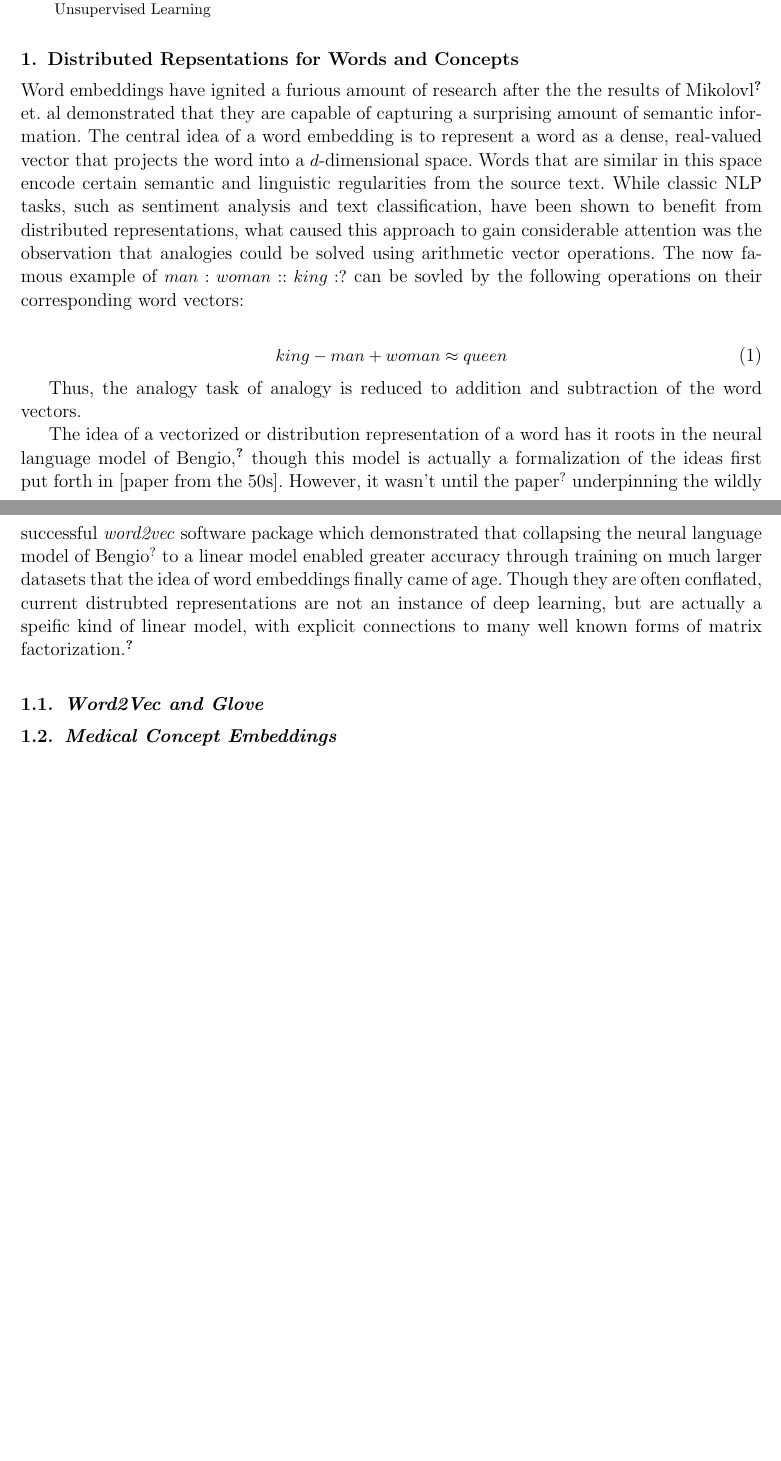
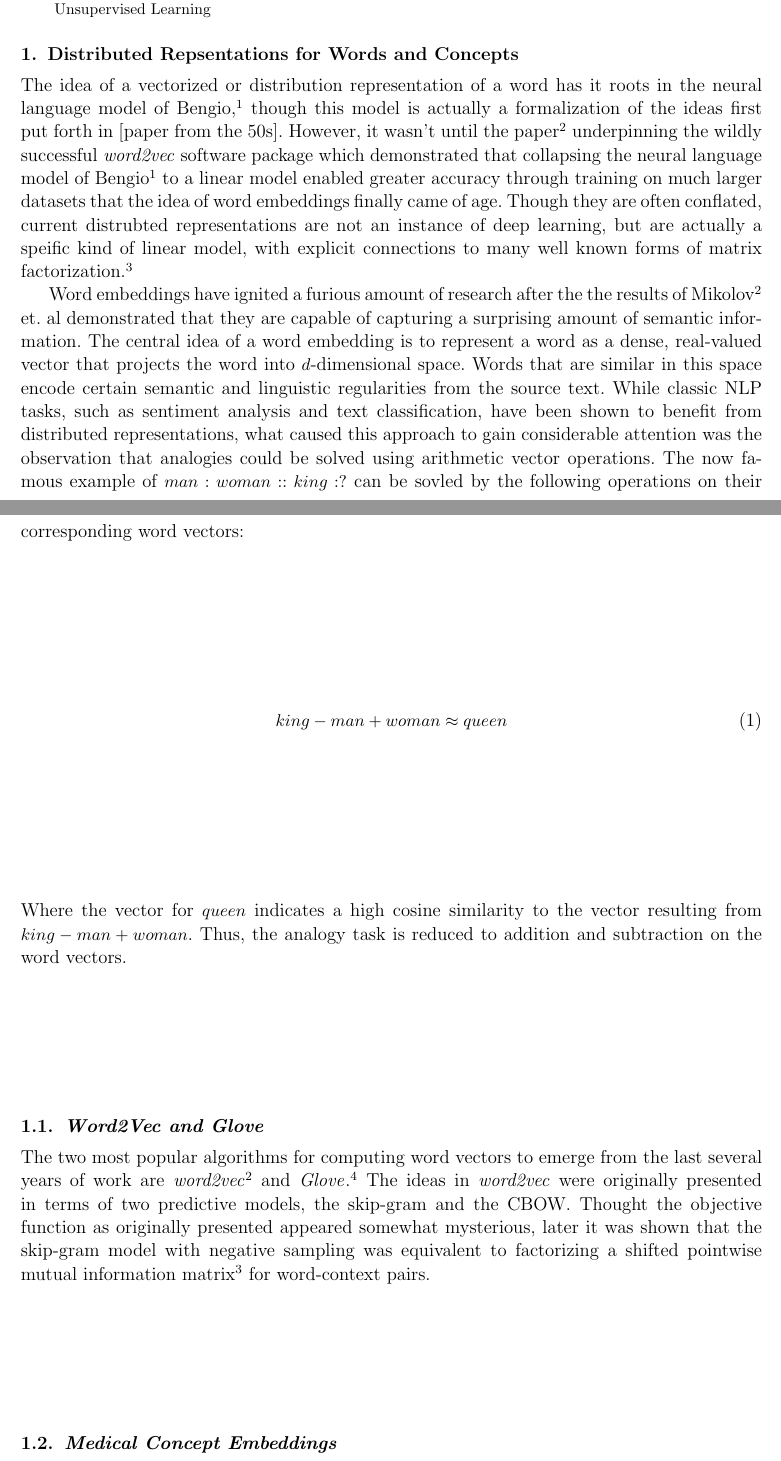
Before and after one commit to beamandrew/embeddings_benchmark_paper, a LaTeX document (embeddings_benchmark.tex): two parts of pages 1 and 2 of 3, joined at a grey line, cut so that both start at the same text, the shorter picture padded with empty space. The pictures show the PDF file embeddings_benchmark.pdf that the author committed with the source.

Commit message:
more text

```diff
--- a/embeddings_benchmark.tex
+++ b/embeddings_benchmark.tex
@@ -32,5 +32,5 @@ Word embeddings, also known as distributed representations, have seen rapid adop
 
 
 \section{Distributed Repsentations for Words and Concepts}\label{aba:intro}
-Word embeddings have ignited a furious amount of research after the the results of Mikolovl\cite{mikolov2013distributed} et. al demonstrated that they are capable of capturing a surprising amount of semantic information. The central idea of a word embedding is to represent a word as a dense, real-valued vector that projects the word into a $d$-dimensional space. Words that are similar in this space encode certain semantic and linguistic regularities from the source text. While classic NLP tasks, such as sentiment analysis and text classification, have been shown to benefit from distributed representations, what caused this approach to gain considerable attention was the observation that analogies could be solved using arithmetic vector operations. The now famous example of $man:woman::king:?$ can be sovled by the following operations on their corresponding word vectors:
+The idea of a vectorized or distribution representation of a word has it roots in the neural language model of Bengio \cite{bengio2003neural}, though this model is actually a formalization of the ideas first put forth in [paper from the 50s]. However, it wasn't until the paper\cite{mikolov2013distributed} underpinning the wildly successful \emph{word2vec} software package which demonstrated that collapsing the neural language model of Bengio\cite{bengio2003neural} to a linear model enabled greater accuracy through training on much larger datasets that the idea of word embeddings finally came of age. Though they are often conflated, current distrubted representations are not an instance of deep learning, but are actually a speific kind of linear model, with explicit connections to many well known forms of matrix factorization.\cite{levy2014neural}
 
@@ -37,18 +40,16 @@ Word embeddings have ignited a furious amount of research after the the results
 \begin{align}
 king - man + woman \approx queen
 \end{align}
-
-Thus, the analogy task of analogy is reduced to addition and subtraction of the word vectors.
-
-The idea of a vectorized or distribution representation of a word has it roots in the neural language model of Bengio \cite{bengio2003neural}, though this model is actually a formalization of the ideas first put forth in [paper from the 50s]. However, it wasn't until the paper\cite{mikolov2013distributed} underpinning the wildly successful \emph{word2vec} software package which demonstrated that collapsing the neural language model of Bengio\cite{bengio2003neural} to a linear model enabled greater accuracy through training on much larger datasets that the idea of word embeddings finally came of age. Though they are often conflated, current distrubted representations are not an instance of deep learning, but are actually a speific kind of linear model, with explicit connections to many well known forms of matrix factorization\cite{levy2014neural}.
+Where the vector for $queen$ indicates a high cosine similarity to the vector resulting from $king - man + woman$. Thus, the analogy task is reduced to addition and subtraction on the word vectors.
 
  \subsection{Word2Vec and Glove}
+The two most popular algorithms for computing word vectors to emerge from the last several years of work are \emph{word2vec}\cite{mikolov2013distributed} and \emph{Glove}\cite{pennington2014glove}. The ideas in \emph{word2vec} were originally presented in terms of two predictive models, the skip-gram and the CBOW. Thought the objective function as originally presented appeared somewhat mysterious, later it was shown that the skip-gram model with negative sampling was equivalent to factorizing a shifted pointwise mutual information matrix\cite{levy2014neural} for word-context pairs.
 
  \subsection{Medical Concept Embeddings}
 
 \section{Benchmarks}
 Here is where we will put the description of all of the benchmarks, put in \verb|\subsection{}| tags
-\includegraphics[scale=.5]{dcg_plot.pdf}
+
 
 \section{Results}
 Here is where we will present the results for all of the different embeddings.
```
Also changed, not shown: embeddings_benchmark.bbl, embeddings_benchmark.pdf, embeddings_benchmark.tex (5 more changed lines), 1 other file.
